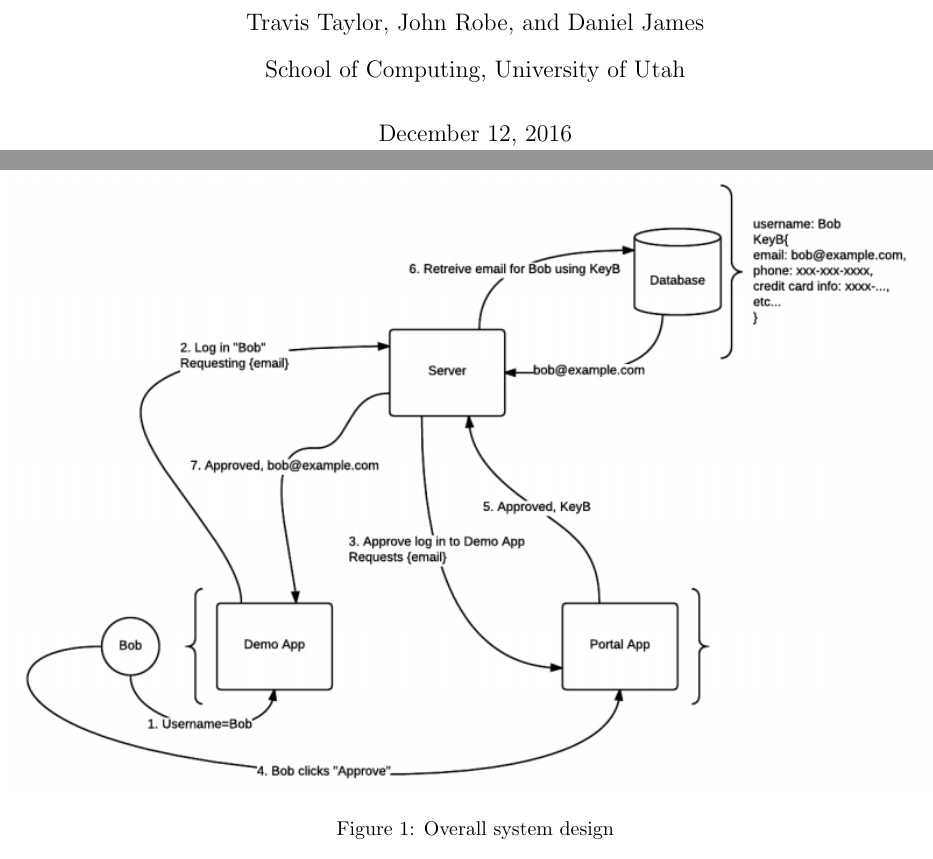
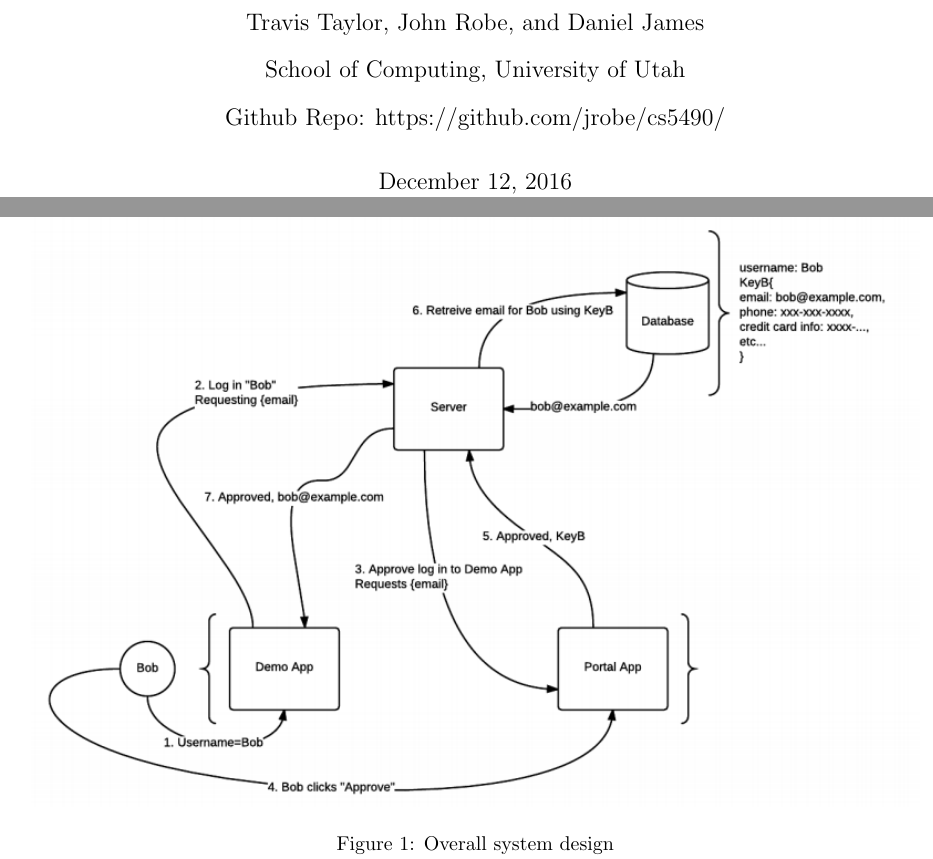
Before and after one commit to jrobe/cs5490, a LaTeX document (paper/paper.tex): two parts of pages 1 and 3 of 4, joined at a grey line, cut so that both start at the same text. Compiled offline with pdfLaTeX.

Commit message:
Small changes, added url.

```diff
--- a/paper/paper.tex
+++ b/paper/paper.tex
@@ -10,6 +10,7 @@
 \title{Third Party Encrypted Storage}
 \author{Travis Taylor, John Robe, and Daniel James}
 \affil{School of Computing, University of Utah}
+\affil{Github Repo: https://github.com/jrobe/cs5490/}
 
 \begin{document}
 
@@ -62,7 +63,7 @@ Our basic design consists of four entities; see Figure \ref{design}.
 
 \begin{figure*}[ht]
 \centering
-\includegraphics[width=\textwidth]{Design}
+\includegraphics[width=.95\textwidth]{Design}
 \caption{Overall system design}
 \label{design}
 \end{figure*}
```
Also changed, not shown: paper/biblio.bib (+5 -4 lines).
